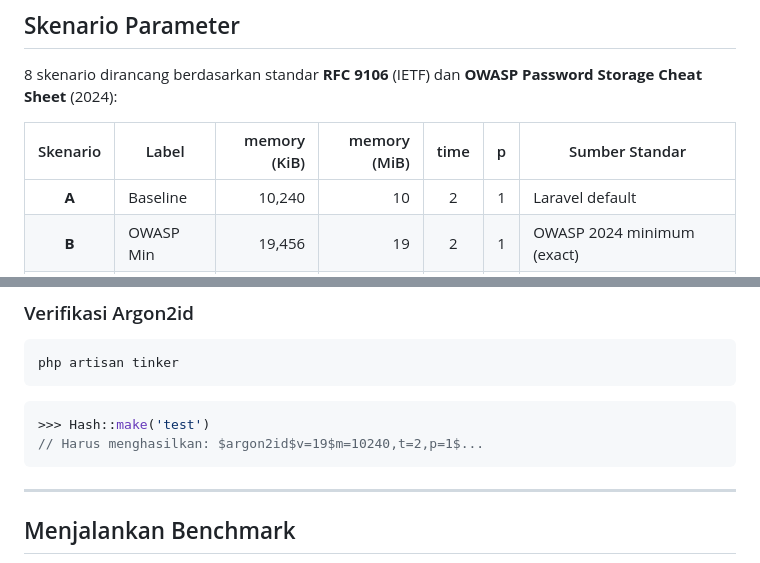
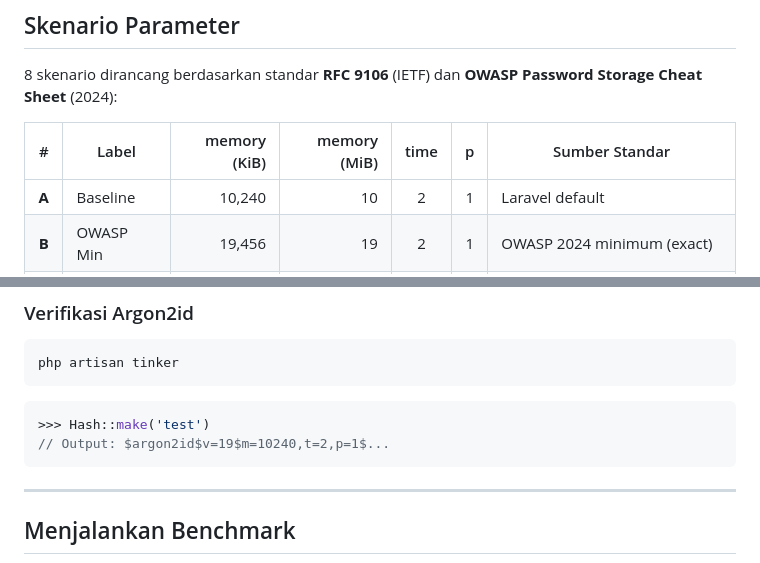
Before and after one commit to Rimaestro/argon2id-benchmark, a Markdown page: README.md, 2 parts joined by grey strips. Rendered like a GitHub page.

````diff
--- a/README.md
+++ b/README.md
@@ -93,7 +80,7 @@ Pengukuran dilakukan sebanyak **50 iterasi + 10 warm-up** per skenario, menghasi
 
 8 skenario dirancang berdasarkan standar **RFC 9106** (IETF) dan **OWASP Password Storage Cheat Sheet** (2024):
 
-| Skenario | Label | memory (KiB) | memory (MiB) | time | p | Sumber Standar |
+| # | Label | memory (KiB) | memory (MiB) | time | p | Sumber Standar |
 |:---:|---|---:|---:|:---:|:---:|---|
 | **A** | Baseline | 10,240 | 10 | 2 | 1 | Laravel default |
 | **B** | OWASP Min | 19,456 | 19 | 2 | 1 | OWASP 2024 minimum (exact) |
@@ -219,7 +216,7 @@ php artisan tinker
 
 ```php
 >>> Hash::make('test')
-// Harus menghasilkan: $argon2id$v=19$m=10240,t=2,p=1$...
+// Output: $argon2id$v=19$m=10240,t=2,p=1$...
 ```
 
 ---
````
Also changed, not shown: other parts of README.md (+47 -58 lines).
